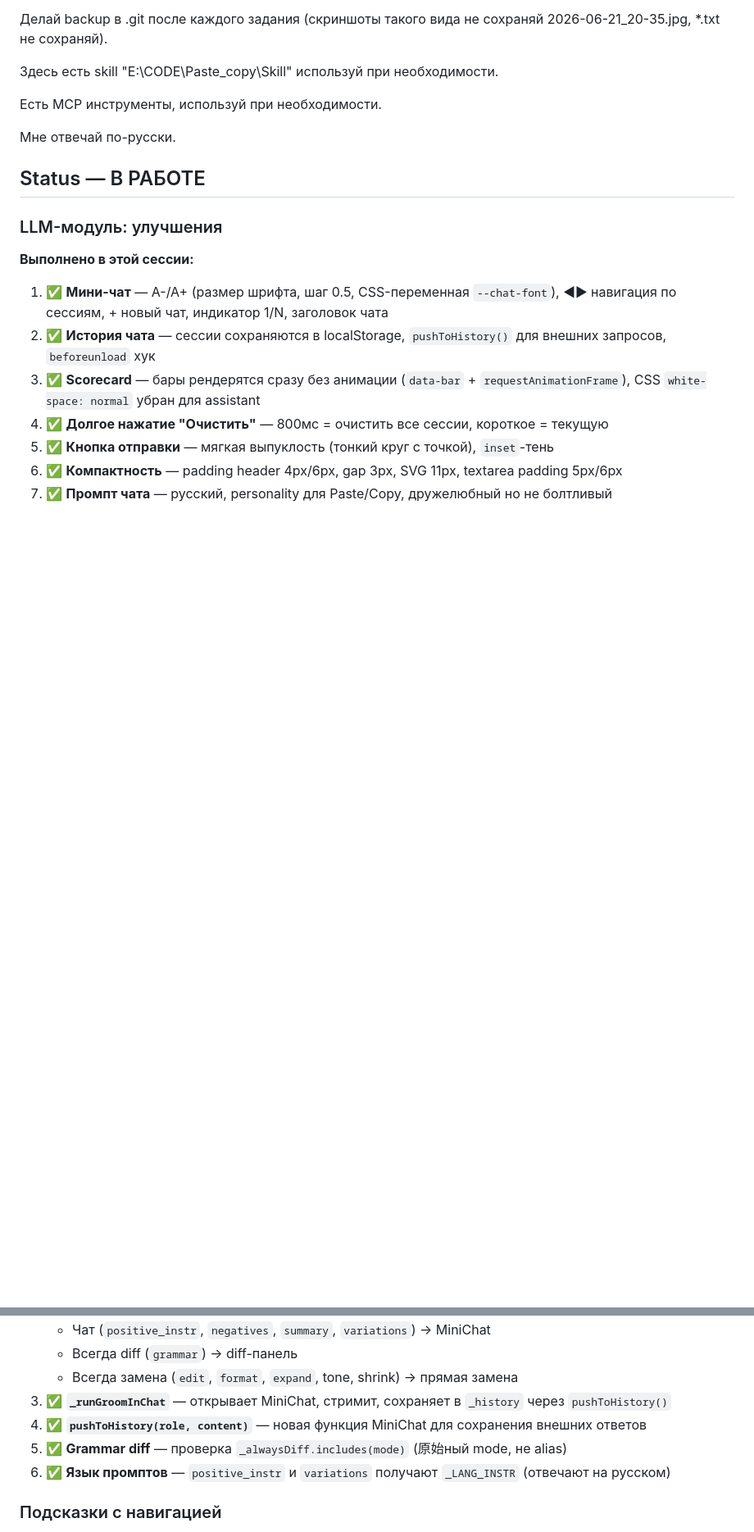
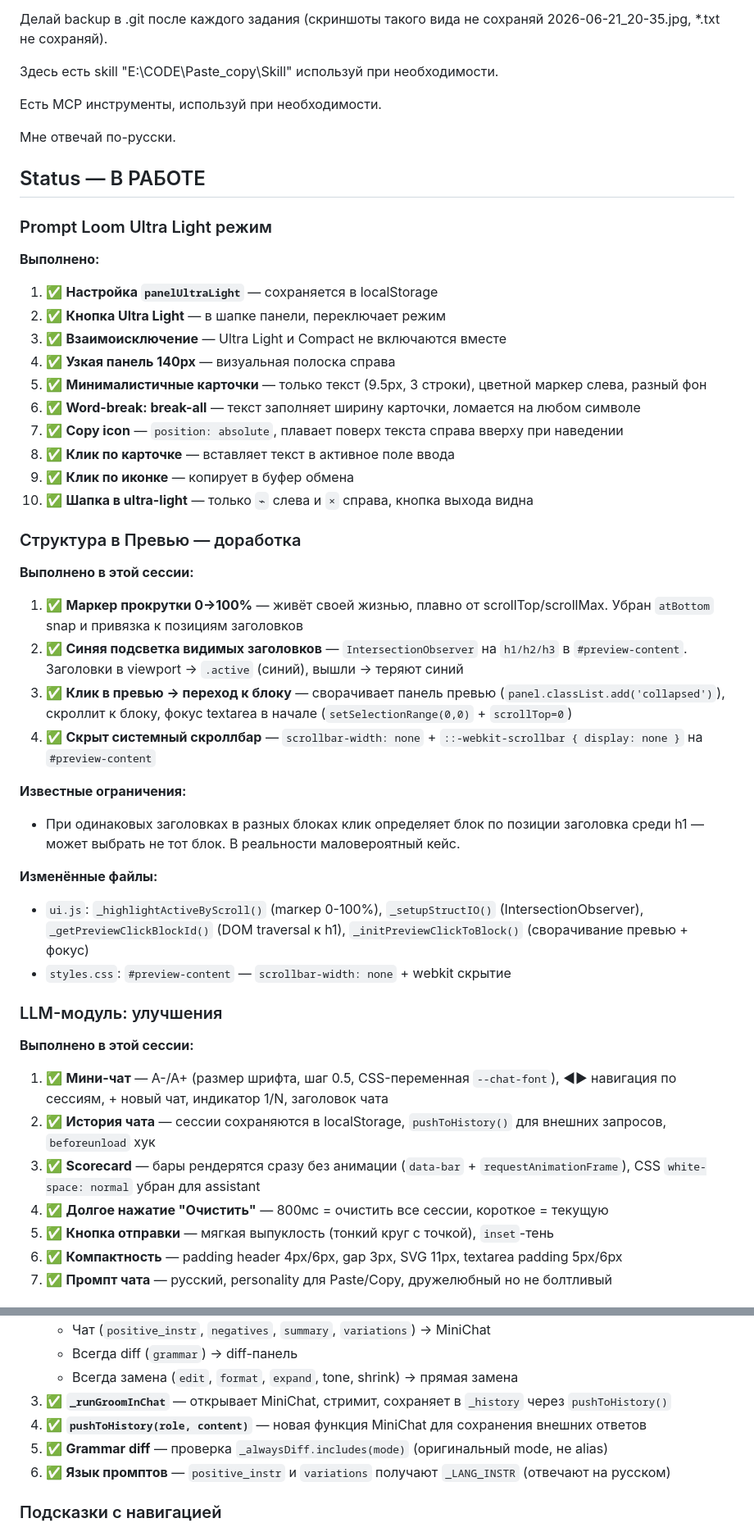
Before and after one commit to VVSh-st/paste-copy, a Markdown page: HANDOFF.md, 2 parts joined by grey strips. Shown at 82% size. Rendered like a GitHub page; blank space fills up the shorter version.

Commit message:
docs: Ultra Light режим в HANDOFF.md

```diff
--- a/HANDOFF.md
+++ b/HANDOFF.md
@@ -13,6 +13,39 @@
 Мне отвечай по-русски.
 
 ## Status — В РАБОТЕ
+
+### Prompt Loom Ultra Light режим
+
+**Выполнено:**
+
+1. ✅ **Настройка `panelUltraLight`** — сохраняется в localStorage
+2. ✅ **Кнопка Ultra Light** — в шапке панели, переключает режим
+3. ✅ **Взаимоисключение** — Ultra Light и Compact не включаются вместе
+4. ✅ **Узкая панель 140px** — визуальная полоска справа
+5. ✅ **Минималистичные карточки** — только текст (9.5px, 3 строки), цветной маркер слева, разный фон
+6. ✅ **Word-break: break-all** — текст заполняет ширину карточки, ломается на любом символе
+7. ✅ **Copy icon** — `position: absolute`, плавает поверх текста справа вверху при наведении
+8. ✅ **Клик по карточке** — вставляет текст в активное поле ввода
+9. ✅ **Клик по иконке** — копирует в буфер обмена
+10. ✅ **Шапка в ultra-light** — только `⌁` слева и `×` справа, кнопка выхода видна
+
+### Структура в Превью — доработка
+
+**Выполнено в этой сессии:**
+
+1. ✅ **Маркер прокрутки 0→100%** — живёт своей жизнью, плавно от scrollTop/scrollMax. Убран `atBottom` snap и привязка к позициям заголовков
+2. ✅ **Синяя подсветка видимых заголовков** — `IntersectionObserver` на `h1/h2/h3` в `#preview-content`. Заголовки в viewport → `.active` (синий), вышли → теряют синий
+3. ✅ **Клик в превью → переход к блоку** — сворачивает панель превью (`panel.classList.add('collapsed')`), скроллит к блоку, фокус textarea в начале (`setSelectionRange(0,0)` + `scrollTop=0`)
+4. ✅ **Скрыт системный скроллбар** — `scrollbar-width: none` + `::-webkit-scrollbar { display: none }` на `#preview-content`
+
+**Известные ограничения:**
+
+- При одинаковых заголовках в разных блоках клик определяет блок по позиции заголовка среди h1 — может выбрать не тот блок. В реальности маловероятный кейс.
+
+**Изменённые файлы:**
+
+- `ui.js`: `_highlightActiveByScroll()` (marкер 0-100%), `_setupStructIO()` (IntersectionObserver), `_getPreviewClickBlockId()` (DOM traversal к h1), `_initPreviewClickToBlock()` (сворачивание превью + фокус)
+- `styles.css`: `#preview-content` — `scrollbar-width: none` + webkit скрытие
 
 ### LLM-модуль: улучшения
 
@@ -37,7 +70,7 @@
    - Всегда замена (`edit`, `format`, `expand`, tone, shrink) → прямая замена
 3. ✅ **`_runGroomInChat`** — открывает MiniChat, стримит, сохраняет в `_history` через `pushToHistory()`
 4. ✅ **`pushToHistory(role, content)`** — новая функция MiniChat для сохранения внешних ответов
-5. ✅ **Grammar diff** — проверка `_alwaysDiff.includes(mode)` (原始ный mode, не alias)
+5. ✅ **Grammar diff** — проверка `_alwaysDiff.includes(mode)` (оригинальный mode, не alias)
 6. ✅ **Язык промптов** — `positive_instr` и `variations` получают `_LANG_INSTR` (отвечают на русском)
 
 ### Подсказки с навигацией
```
Also changed, not shown: other parts of HANDOFF.md (+13 -2 lines).
